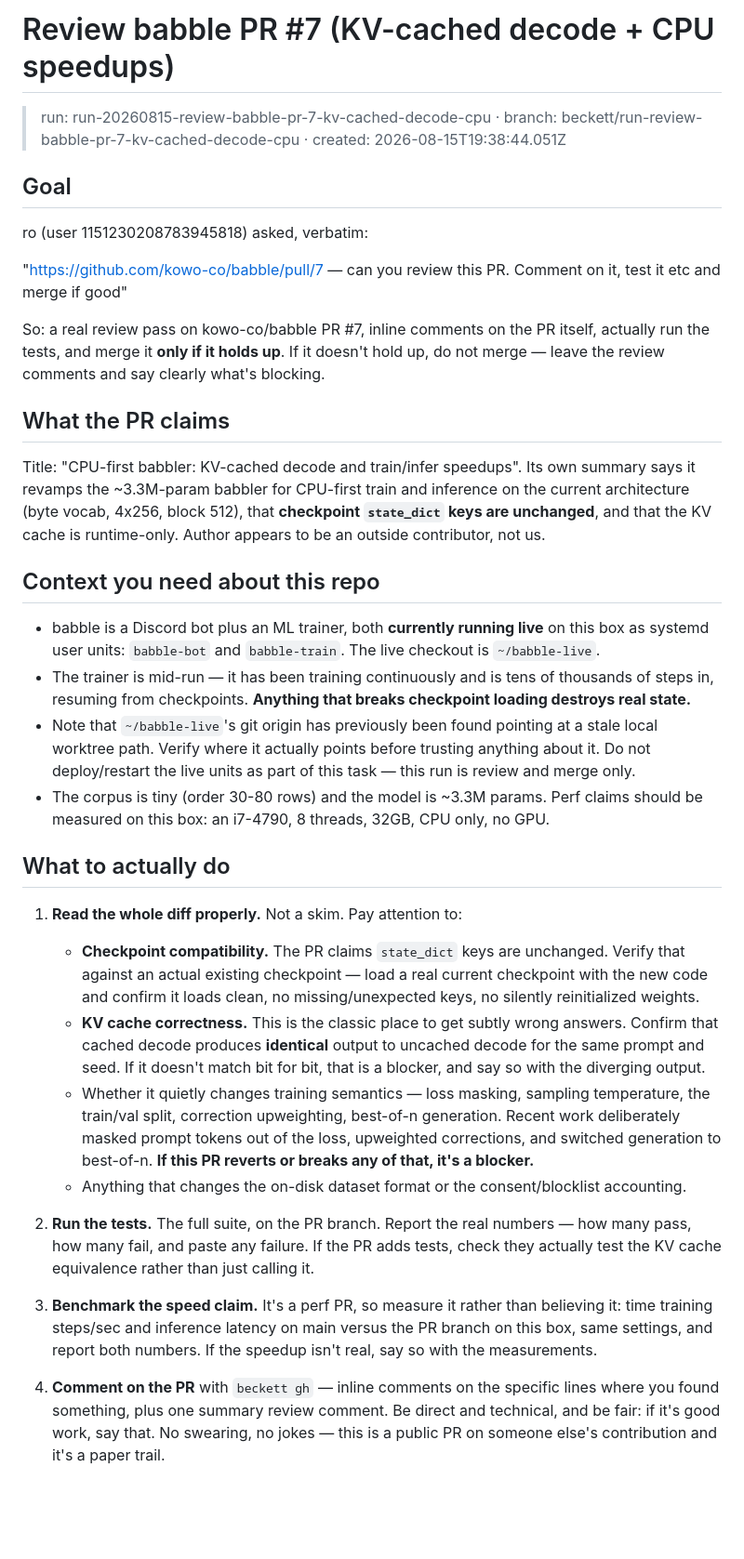
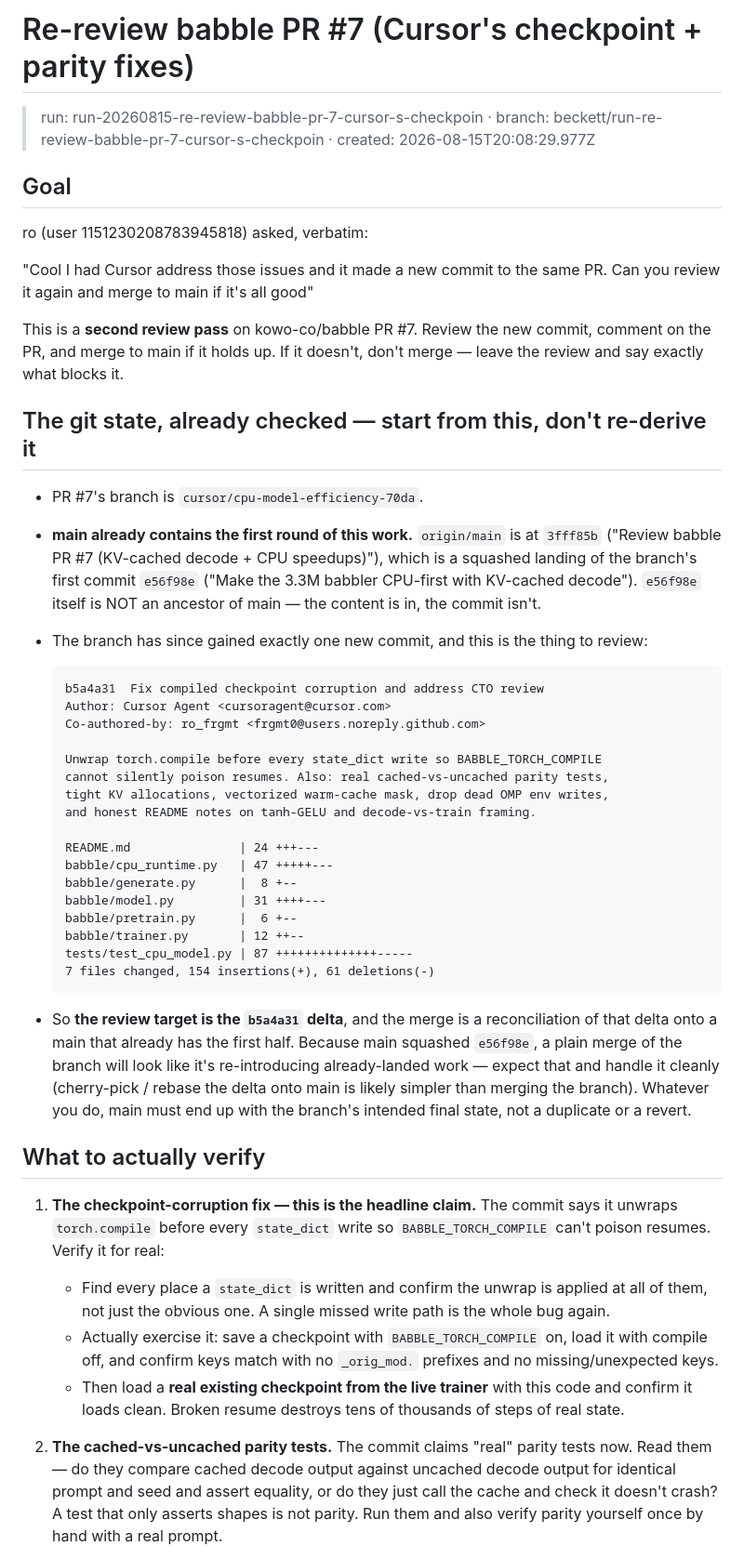
Before and after one commit to frgmt0/babble, a Markdown page: spec.md, the part around one of its changes. Shown at 93% size. Rendered like a GitHub page; blank space fills up the shorter version.

```diff
--- a/spec.md
+++ b/spec.md
@@ -1,60 +1,65 @@
-# Review babble PR #7 (KV-cached decode + CPU speedups)
-> run: run-20260815-review-babble-pr-7-kv-cached-decode-cpu · branch: beckett/run-review-babble-pr-7-kv-cached-decode-cpu · created: 2026-08-15T19:38:44.051Z
+# Re-review babble PR #7 (Cursor's checkpoint + parity fixes)
+> run: run-20260815-re-review-babble-pr-7-cursor-s-checkpoin · branch: beckett/run-re-review-babble-pr-7-cursor-s-checkpoin · created: 2026-08-15T20:08:29.977Z
 
 ## Goal
 ro (user 1151230208783945818) asked, verbatim:
 
-  "https://github.com/kowo-co/babble/pull/7 — can you review this PR. Comment on it, test it etc
-   and merge if good"
+  "Cool I had Cursor address those issues and it made a new commit to the same PR. Can you review
+   it again and merge to main if it's all good"
 
-So: a real review pass on kowo-co/babble PR #7, inline comments on the PR itself, actually run
-the tests, and merge it **only if it holds up**. If it doesn't hold up, do not merge — leave the
-review comments and say clearly what's blocking.
+This is a **second review pass** on kowo-co/babble PR #7. Review the new commit, comment on the
+PR, and merge to main if it holds up. If it doesn't, don't merge — leave the review and say
+exactly what blocks it.
 
-## What the PR claims
+## The git state, already checked — start from this, don't re-derive it
 
-Title: "CPU-first babbler: KV-cached decode and train/infer speedups". Its own summary says it
-revamps the ~3.3M-param babbler for CPU-first train and inference on the current architecture
-(byte vocab, 4x256, block 512), that **checkpoint `state_dict` keys are unchanged**, and that the
-KV cache is runtime-only. Author appears to be an outside contributor, not us.
+- PR #7's branch is `cursor/cpu-model-efficiency-70da`.
+- **main already contains the first round of this work.** `origin/main` is at `3fff85b` ("Review
+  babble PR #7 (KV-cached decode + CPU speedups)"), which is a squashed landing of the branch's
+  first commit `e56f98e` ("Make the 3.3M babbler CPU-first with KV-cached decode"). `e56f98e`
+  itself is NOT an ancestor of main — the content is in, the commit isn't.
+- The branch has since gained exactly one new commit, and this is the thing to review:
 
-## Context you need about this repo
+      b5a4a31  Fix compiled checkpoint corruption and address CTO review
+      Author: Cursor Agent <cursoragent@cursor.com>
+      Co-authored-by: ro_frgmt <frgmt0@users.noreply.github.com>
 
-- babble is a Discord bot plus an ML trainer, both **currently running live** on this box as
-  systemd user units: `babble-bot` and `babble-train`. The live checkout is `~/babble-live`.
-- The trainer is mid-run — it has been training continuously and is tens of thousands of steps
-  in, resuming from checkpoints. **Anything that breaks checkpoint loading destroys real state.**
-- Note that `~/babble-live`'s git origin has previously been found pointing at a stale local
-  worktree path. Verify where it actually points before trusting anything about it. Do not
-  deploy/restart the live units as part of this task — this run is review and merge only.
-- The corpus is tiny (order 30-80 rows) and the model is ~3.3M params. Perf claims should be
-  measured on this box: an i7-4790, 8 threads, 32GB, CPU only, no GPU.
+      Unwrap torch.compile before every state_dict write so BABBLE_TORCH_COMPILE
+      cannot silently poison resumes. Also: real cached-vs-uncached parity tests,
+      tight KV allocations, vectorized warm-cache mask, drop dead OMP env writes,
+      and honest README notes on tanh-GELU and decode-vs-train framing.
 
-## What to actually do
+      README.md               | 24 +++---
+      babble/cpu_runtime.py   | 47 +++++---
+      babble/generate.py      |  8 +--
+      babble/model.py         | 31 ++++---
+      babble/pretrain.py      |  6 +--
+      babble/trainer.py       | 12 ++--
+      tests/test_cpu_model.py | 87 ++++++++++++++-----
+      7 files changed, 154 insertions(+), 61 deletions(-)
 
-1. **Read the whole diff properly.** Not a skim. Pay attention to:
-   - **Checkpoint compatibility.** The PR claims `state_dict` keys are unchanged. Verify that
-     against an actual existing checkpoint — load a real current checkpoint with the new code and
-     confirm it loads clean, no missing/unexpected keys, no silently reinitialized weights.
-   - **KV cache correctness.** This is the classic place to get subtly wrong answers. Confirm that
-     cached decode produces **identical** output to uncached decode for the same prompt and seed.
-     If it doesn't match bit for bit, that is a blocker, and say so with the diverging output.
-   - Whether it quietly changes training semantics — loss masking, sampling temperature, the
-     train/val split, correction upweighting, best-of-n generation. Recent work deliberately
-     masked prompt tokens out of the loss, upweighted corrections, and switched generation to
-     best-of-n. **If this PR reverts or breaks any of that, it's a blocker.**
-   - Anything that changes the on-disk dataset format or the consent/blocklist accounting.
+- So **the review target is the `b5a4a31` delta**, and the merge is a reconciliation of that delta
+  onto a main that already has the first half. Because main squashed `e56f98e`, a plain merge of
+  the branch will look like it's re-introducing already-landed work — expect that and handle it
+  cleanly (cherry-pick / rebase the delta onto main is likely simpler than merging the branch).
+  Whatever you do, main must end up with the branch's intended final state, not a duplicate or a
+  revert.
 
-2. **Run the tests.** The full suite, on the PR branch. Report the real numbers — how many pass,
-   how many fail, and paste any failure. If the PR adds tests, check they actually test the KV
-   cache equivalence rather than just calling it.
+## What to actually verify
 
-3. **Benchmark the speed claim.** It's a perf PR, so measure it rather than believing it: time
-   training steps/sec and inference latency on main versus the PR branch on this box, same
-   settings, and report both numbers. If the speedup isn't real, say so with the measurements.
+1. **The checkpoint-corruption fix — this is the headline claim.** The commit says it unwraps
+   `torch.compile` before every `state_dict` write so `BABBLE_TORCH_COMPILE` can't poison resumes.
+   Verify it for real:
+   - Find every place a `state_dict` is written and confirm the unwrap is applied at all of them,
+     not just the obvious one. A single missed write path is the whole bug again.
+   - Actually exercise it: save a checkpoint with `BABBLE_TORCH_COMPILE` on, load it with compile
+     off, and confirm keys match with no `_orig_mod.` prefixes and no missing/unexpected keys.
+   - Then load a **real existing checkpoint from the live trainer** with this code and confirm it
+     loads clean. Broken resume destroys tens of thousands of steps of real state.
 
-4. **Comment on the PR** with `beckett gh` — inline comments on the specific lines where you found
-   something, plus one summary review comment. Be direct and technical, and be fair: if it's good
-   work, say that. No swearing, no jokes — this is a public PR on someone else's contribution and
-   it's a paper trail.
+2. **The cached-vs-uncached parity tests.** The commit claims "real" parity tests now. Read them —
+   do they compare cached decode output against uncached decode output for identical prompt and
+   seed and assert equality, or do they just call the cache and check it doesn't crash? A test
+   that only asserts shapes is not parity. Run them and also verify parity yourself once by hand
+   with a real prompt.
 
```
Also changed, not shown: other parts of spec.md (+82 -16 lines), README.md (+16 -6 lines).
